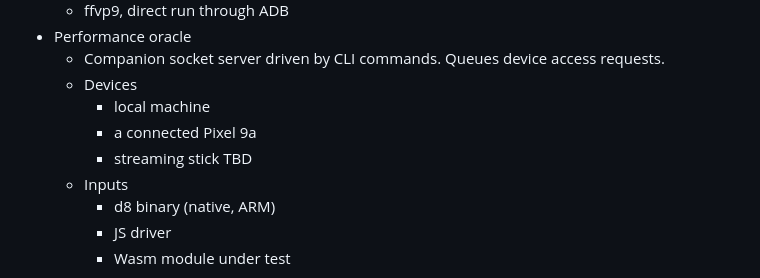
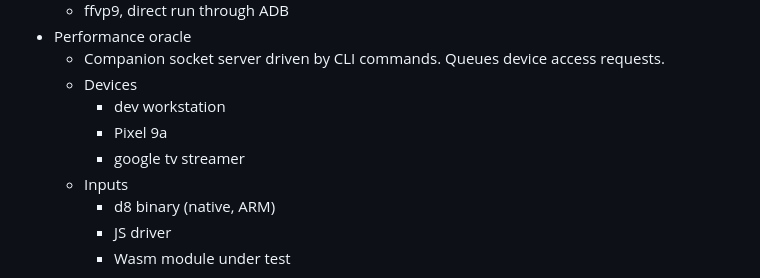
Before and after one commit to ppergame/vip9r, a Markdown page: docs/requirements.md, the part around the change. GitHub-like rendering.

```diff
--- a/docs/requirements.md
+++ b/docs/requirements.md
@@ -50,9 +50,9 @@ does not support VP9 hardware decode. The app could:
   - Companion socket server driven by CLI commands. Queues device access
     requests.
   - Devices
-    - local machine
-    - a connected Pixel 9a
-    - streaming stick TBD
+    - dev workstation
+    - Pixel 9a
+    - google tv streamer
   - Inputs
     - d8 binary (native, ARM)
     - JS driver
```
Also changed, not shown: docs/design.md (+51 -0 lines), docs/tracker.md (+3 -0 lines).
